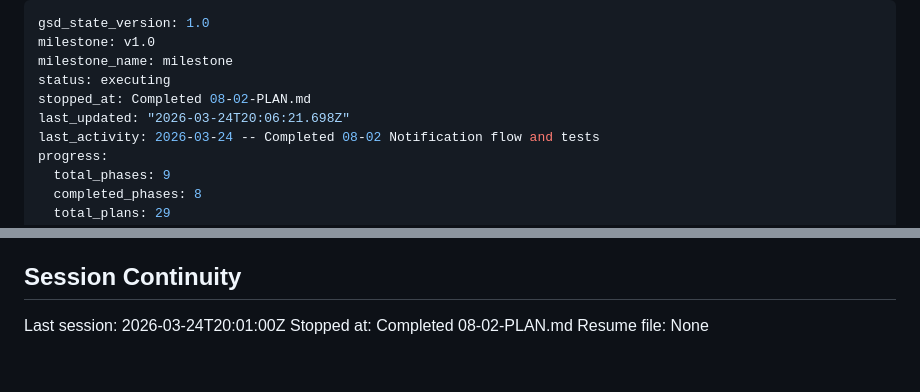
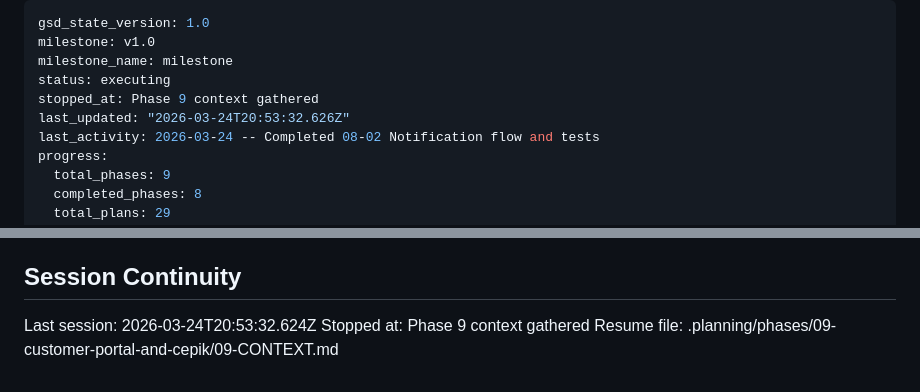
Before and after one commit to krzywdzin/RentApp, a Markdown page: .planning/STATE.md, 2 parts joined by grey strips. Rendered like a GitHub page.

Commit message:
docs(state): record phase 9 context session

```diff
--- a/.planning/STATE.md
+++ b/.planning/STATE.md
@@ -3,8 +3,8 @@ gsd_state_version: 1.0
 milestone: v1.0
 milestone_name: milestone
 status: executing
-stopped_at: Completed 08-02-PLAN.md
-last_updated: "2026-03-24T20:06:21.698Z"
+stopped_at: Phase 9 context gathered
+last_updated: "2026-03-24T20:53:32.626Z"
 last_activity: 2026-03-24 -- Completed 08-02 Notification flow and tests
 progress:
   total_phases: 9
@@ -174,6 +174,6 @@ None yet.
 
 ## Session Continuity
 
-Last session: 2026-03-24T20:01:00Z
-Stopped at: Completed 08-02-PLAN.md
-Resume file: None
+Last session: 2026-03-24T20:53:32.624Z
+Stopped at: Phase 9 context gathered
+Resume file: .planning/phases/09-customer-portal-and-cepik/09-CONTEXT.md
```
